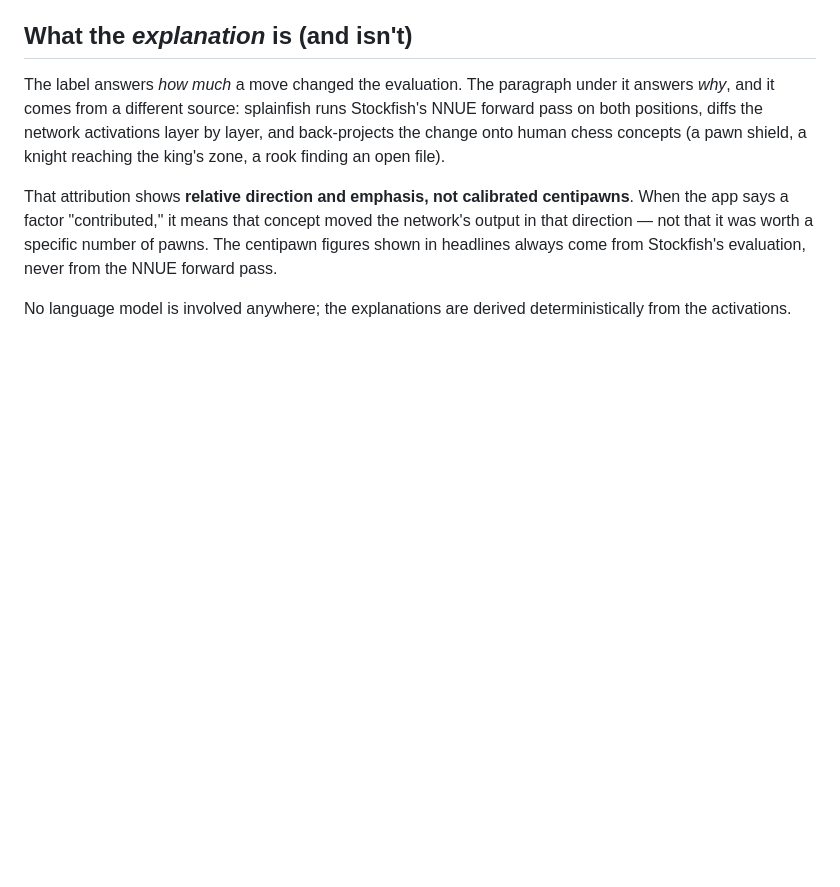
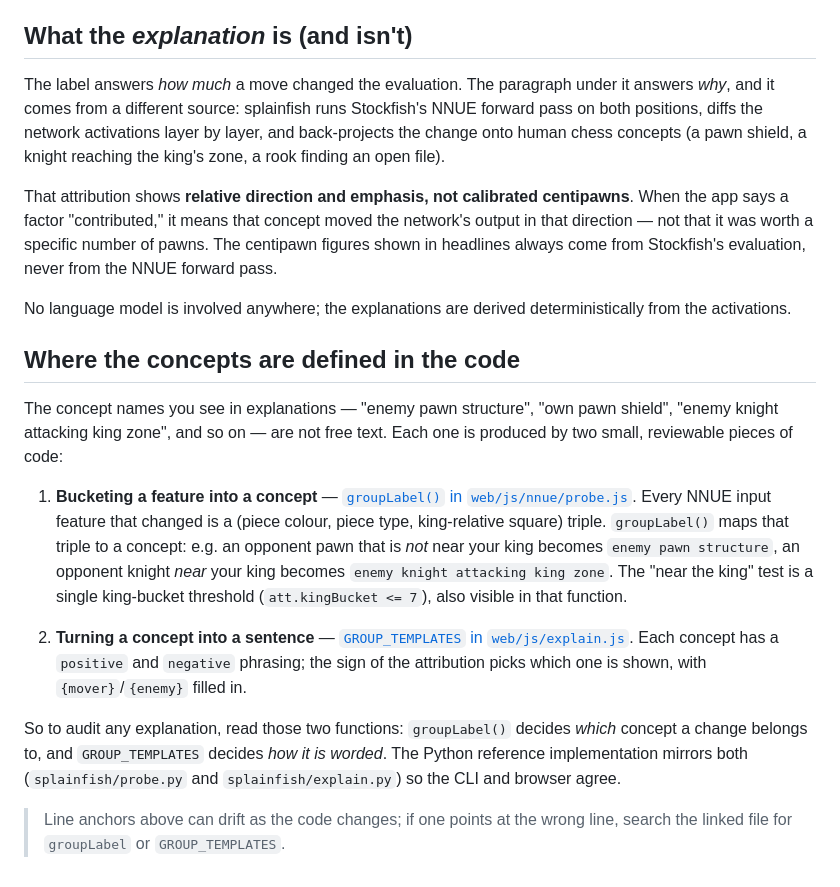
Before and after one commit to Gamah/splainfish, a Markdown page: docs/move-quality-labels.md, the part around the change. GitHub-like rendering; blank space fills up the shorter version.

Commit message:
Docs: point labels reference at the concept-definition code (groupLabel, GROUP_TEMPLATES)
Co-Authored-By: Claude Opus 4.8 <noreply@anthropic.com>

```diff
--- a/docs/move-quality-labels.md
+++ b/docs/move-quality-labels.md
@@ -64,3 +64,31 @@ Stockfish's evaluation, never from the NNUE forward pass.
 
 No language model is involved anywhere; the explanations are derived
 deterministically from the activations.
+
+## Where the concepts are defined in the code
+
+The concept names you see in explanations — "enemy pawn structure", "own pawn
+shield", "enemy knight attacking king zone", and so on — are not free text. Each
+one is produced by two small, reviewable pieces of code:
+
+1. **Bucketing a feature into a concept** —
+   [`groupLabel()` in `web/js/nnue/probe.js`](https://github.com/Gamah/splainfish/blob/master/web/js/nnue/probe.js#L346).
+   Every NNUE input feature that changed is a (piece colour, piece type,
+   king-relative square) triple. `groupLabel()` maps that triple to a concept:
+   e.g. an opponent pawn that is *not* near your king becomes
+   `enemy pawn structure`, an opponent knight *near* your king becomes
+   `enemy knight attacking king zone`. The "near the king" test is a single
+   king-bucket threshold (`att.kingBucket <= 7`), also visible in that function.
+
+2. **Turning a concept into a sentence** —
+   [`GROUP_TEMPLATES` in `web/js/explain.js`](https://github.com/Gamah/splainfish/blob/master/web/js/explain.js#L53).
+   Each concept has a `positive` and `negative` phrasing; the sign of the
+   attribution picks which one is shown, with `{mover}`/`{enemy}` filled in.
+
+So to audit any explanation, read those two functions: `groupLabel()` decides
+*which* concept a change belongs to, and `GROUP_TEMPLATES` decides *how it is
+worded*. The Python reference implementation mirrors both
+(`splainfish/probe.py` and `splainfish/explain.py`) so the CLI and browser agree.
+
+> Line anchors above can drift as the code changes; if one points at the wrong
+> line, search the linked file for `groupLabel` or `GROUP_TEMPLATES`.
```
